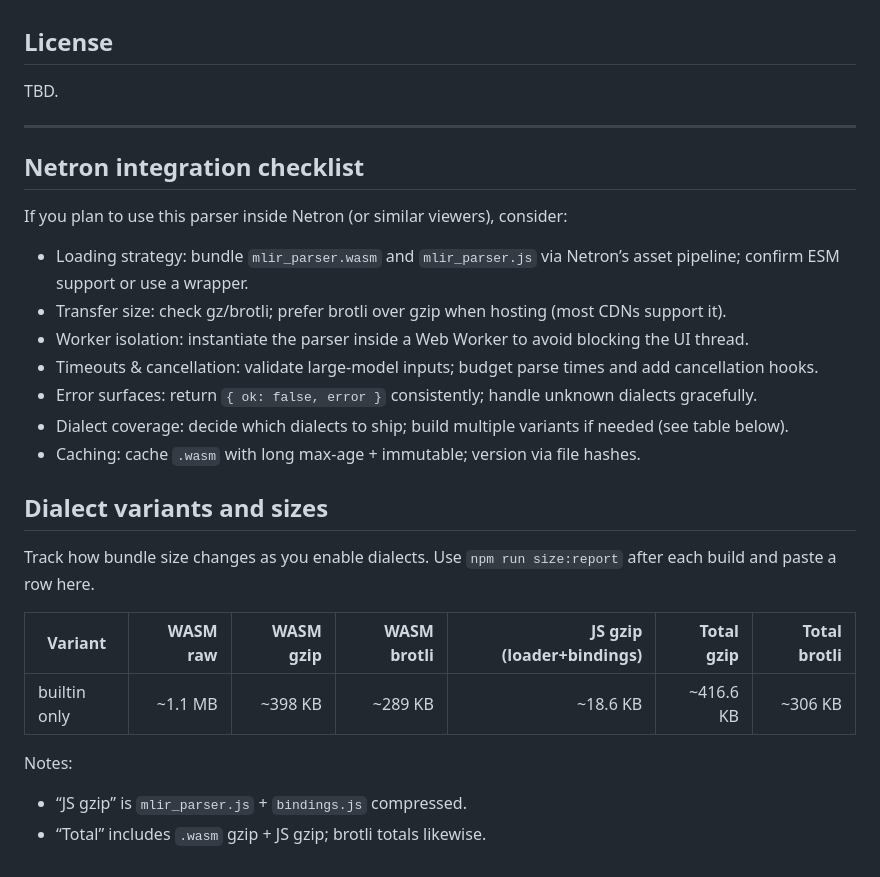
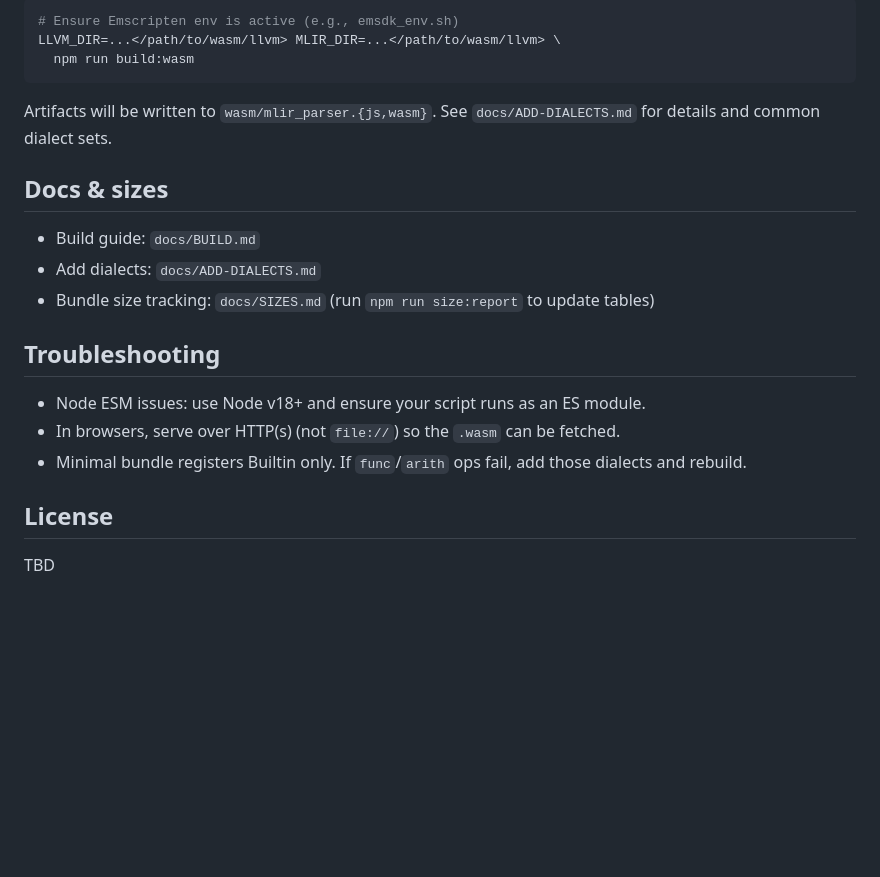
Before and after one commit to tucan9389/mlir-js-parser, a Markdown page: README.md, the part around the change printed below. GitHub-like rendering; blank space fills up the shorter version.

````diff
--- a/README.md
+++ b/README.md
@@ -152,31 +169,23 @@ If you need additional dialects, you can register them on the C++ side and rebui
+```bash
+# Ensure Emscripten env is active (e.g., emsdk_env.sh)
+LLVM_DIR=...</path/to/wasm/llvm> MLIR_DIR=...</path/to/wasm/llvm> \
+  npm run build:wasm
+```
+
+Artifacts will be written to `wasm/mlir_parser.{js,wasm}`. See `docs/ADD-DIALECTS.md` for details and common dialect sets.
+
+## Docs & sizes
+
+- Build guide: `docs/BUILD.md`
+- Add dialects: `docs/ADD-DIALECTS.md`
+- Bundle size tracking: `docs/SIZES.md` (run `npm run size:report` to update tables)
+
+## Troubleshooting
+
+- Node ESM issues: use Node v18+ and ensure your script runs as an ES module.
+- In browsers, serve over HTTP(s) (not `file://`) so the `.wasm` can be fetched.
+- Minimal bundle registers Builtin only. If `func`/`arith` ops fail, add those dialects and rebuild.
 
 ## License
 
-TBD.
-
----
-
-## Netron integration checklist
-
-If you plan to use this parser inside Netron (or similar viewers), consider:
-
-- Loading strategy: bundle `mlir_parser.wasm` and `mlir_parser.js` via Netron’s asset pipeline; confirm ESM support or use a wrapper.
-- Transfer size: check gz/brotli; prefer brotli over gzip when hosting (most CDNs support it).
-- Worker isolation: instantiate the parser inside a Web Worker to avoid blocking the UI thread.
-- Timeouts & cancellation: validate large-model inputs; budget parse times and add cancellation hooks.
-- Error surfaces: return `{ ok: false, error }` consistently; handle unknown dialects gracefully.
-- Dialect coverage: decide which dialects to ship; build multiple variants if needed (see table below).
-- Caching: cache `.wasm` with long max-age + immutable; version via file hashes.
-
-## Dialect variants and sizes
-
-Track how bundle size changes as you enable dialects. Use `npm run size:report` after each build and paste a row here.
-
-| Variant | WASM raw | WASM gzip | WASM brotli | JS gzip (loader+bindings) | Total gzip | Total brotli |
-| --- | ---: | ---: | ---: | ---: | ---: | ---: |
-| builtin only | ~1.1 MB | ~398 KB | ~289 KB | ~18.6 KB | ~416.6 KB | ~306 KB |
-
-Notes:
-
-- “JS gzip” is `mlir_parser.js` + `bindings.js` compressed.
-- “Total” includes `.wasm` gzip + JS gzip; brotli totals likewise.
+TBD
````
Also changed, not shown: other parts of README.md (+128 -111 lines), docs/SIZES.md (added, +38 -0 lines).
